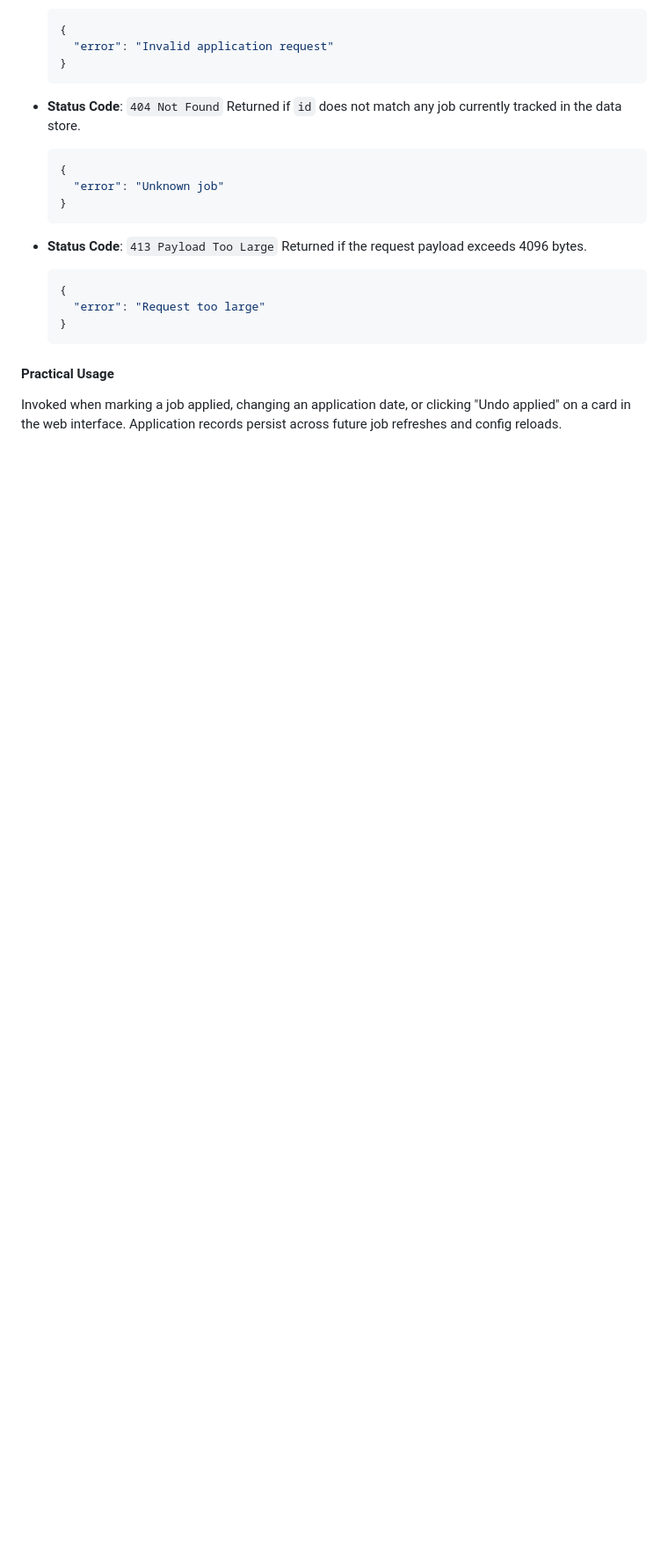
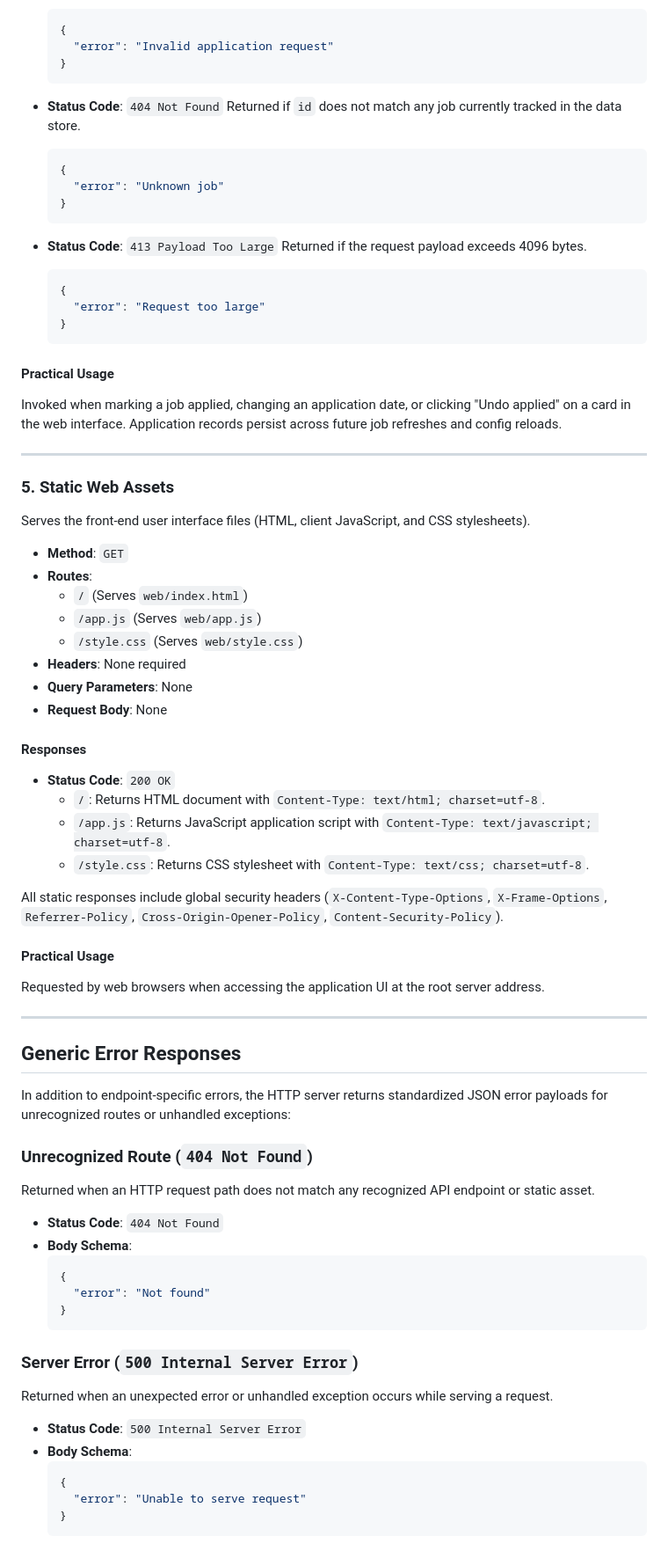
Before and after one commit to bjohnson1279/jobs-radar, a Markdown page: docs/api.md, the part around the change. Shown at 88% size. GitHub-like rendering; blank space fills up the shorter version.

Commit message:
docs: document static web assets and generic error responses in API reference

````diff
--- a/docs/api.md
+++ b/docs/api.md
@@ -217,3 +217,58 @@ Marks a job listing as applied with an application timestamp, updates the applic
 
 #### Practical Usage
 Invoked when marking a job applied, changing an application date, or clicking "Undo applied" on a card in the web interface. Application records persist across future job refreshes and config reloads.
+
+---
+
+### 5. Static Web Assets
+
+Serves the front-end user interface files (HTML, client JavaScript, and CSS stylesheets).
+
+- **Method**: `GET`
+- **Routes**:
+  - `/` (Serves `web/index.html`)
+  - `/app.js` (Serves `web/app.js`)
+  - `/style.css` (Serves `web/style.css`)
+- **Headers**: None required
+- **Query Parameters**: None
+- **Request Body**: None
+
+#### Responses
+
+- **Status Code**: `200 OK`
+  - `/`: Returns HTML document with `Content-Type: text/html; charset=utf-8`.
+  - `/app.js`: Returns JavaScript application script with `Content-Type: text/javascript; charset=utf-8`.
+  - `/style.css`: Returns CSS stylesheet with `Content-Type: text/css; charset=utf-8`.
+
+All static responses include global security headers (`X-Content-Type-Options`, `X-Frame-Options`, `Referrer-Policy`, `Cross-Origin-Opener-Policy`, `Content-Security-Policy`).
+
+#### Practical Usage
+Requested by web browsers when accessing the application UI at the root server address.
+
+---
+
+## Generic Error Responses
+
+In addition to endpoint-specific errors, the HTTP server returns standardized JSON error payloads for unrecognized routes or unhandled exceptions:
+
+### Unrecognized Route (`404 Not Found`)
+Returned when an HTTP request path does not match any recognized API endpoint or static asset.
+
+- **Status Code**: `404 Not Found`
+- **Body Schema**:
+  ```json
+  {
+    "error": "Not found"
+  }
+  ```
+
+### Server Error (`500 Internal Server Error`)
+Returned when an unexpected error or unhandled exception occurs while serving a request.
+
+- **Status Code**: `500 Internal Server Error`
+- **Body Schema**:
+  ```json
+  {
+    "error": "Unable to serve request"
+  }
+  ```
````
